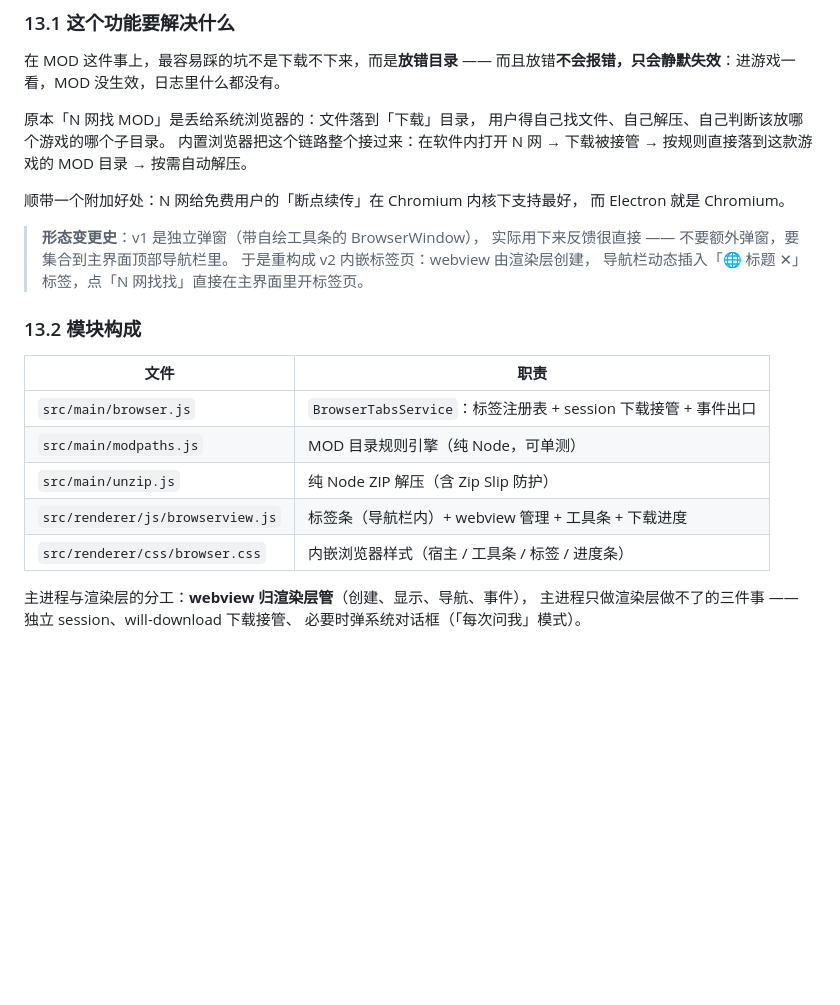
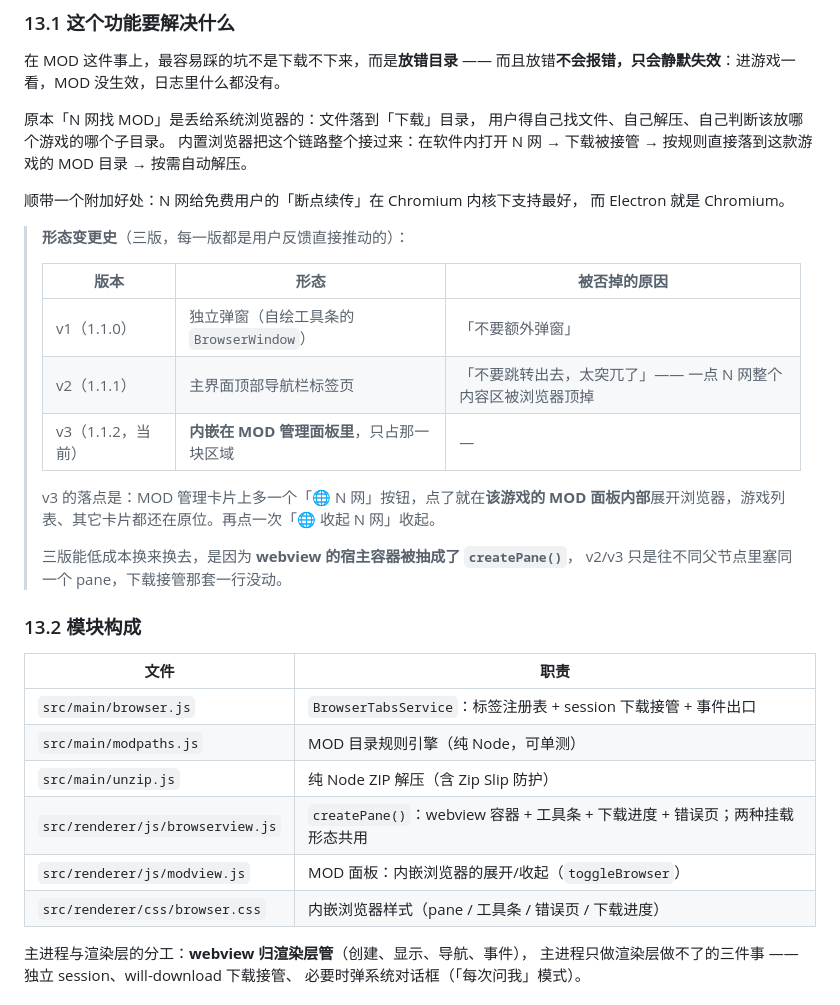
Before and after one commit to luoyupan/GameHub, a Markdown page: docs/技术文档.md, the part around one of its changes. Rendered like a GitHub page; blank space fills up the shorter version.

```diff
--- a/docs/技术文档.md
+++ b/docs/技术文档.md
@@ -529,10 +529,19 @@ html[data-desktop-material] {
 顺带一个附加好处：N 网给免费用户的「断点续传」在 Chromium 内核下支持最好，
 而 Electron 就是 Chromium。
 
-> **形态变更史**：v1 是独立弹窗（带自绘工具条的 BrowserWindow），
-> 实际用下来反馈很直接 —— 不要额外弹窗，要集合到主界面顶部导航栏里。
-> 于是重构成 v2 内嵌标签页：webview 由渲染层创建，
-> 导航栏动态插入「🌐 标题 ✕」标签，点「N 网找找」直接在主界面里开标签页。
+> **形态变更史**（三版，每一版都是用户反馈直接推动的）：
+>
+> | 版本 | 形态 | 被否掉的原因 |
+> |---|---|---|
+> | v1（1.1.0） | 独立弹窗（自绘工具条的 `BrowserWindow`） | 「不要额外弹窗」 |
+> | v2（1.1.1） | 主界面顶部导航栏标签页 | 「不要跳转出去，太突兀了」—— 一点 N 网整个内容区被浏览器顶掉 |
+> | v3（1.1.2，当前） | **内嵌在 MOD 管理面板里**，只占那一块区域 | — |
+>
+> v3 的落点是：MOD 管理卡片上多一个「🌐 N 网」按钮，点了就在**该游戏的 MOD
+> 面板内部**展开浏览器，游戏列表、其它卡片都还在原位。再点一次「🌐 收起 N 网」收起。
+>
+> 三版能低成本换来换去，是因为 **webview 的宿主容器被抽成了 `createPane()`**，
+> v2/v3 只是往不同父节点里塞同一个 pane，下载接管那套一行没动。
 
 ### 13.2 模块构成
 
@@ -541,8 +550,9 @@ html[data-desktop-material] {
 | `src/main/browser.js` | `BrowserTabsService`：标签注册表 + session 下载接管 + 事件出口 |
 | `src/main/modpaths.js` | MOD 目录规则引擎（纯 Node，可单测） |
 | `src/main/unzip.js` | 纯 Node ZIP 解压（含 Zip Slip 防护） |
-| `src/renderer/js/browserview.js` | 标签条（导航栏内）+ webview 管理 + 工具条 + 下载进度 |
-| `src/renderer/css/browser.css` | 内嵌浏览器样式（宿主 / 工具条 / 标签 / 进度条） |
+| `src/renderer/js/browserview.js` | `createPane()`：webview 容器 + 工具条 + 下载进度 + 错误页；两种挂载形态共用 |
+| `src/renderer/js/modview.js` | MOD 面板：内嵌浏览器的展开/收起（`toggleBrowser`） |
+| `src/renderer/css/browser.css` | 内嵌浏览器样式（pane / 工具条 / 错误页 / 下载进度） |
 
 主进程与渲染层的分工：**webview 归渲染层管**（创建、显示、导航、事件），
 主进程只做渲染层做不了的三件事 —— 独立 session、will-download 下载接管、
```
Also changed, not shown: other parts of docs/技术文档.md (+62 -10 lines).
